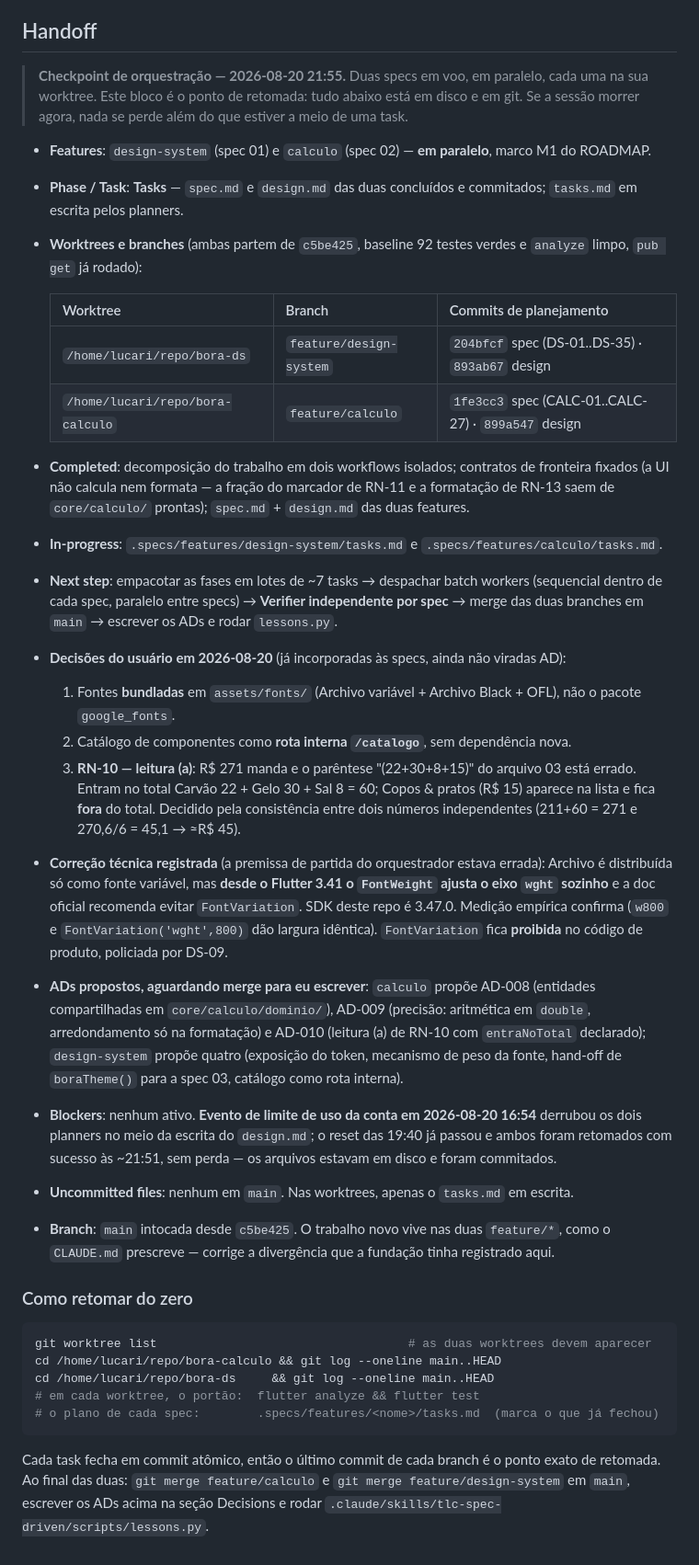
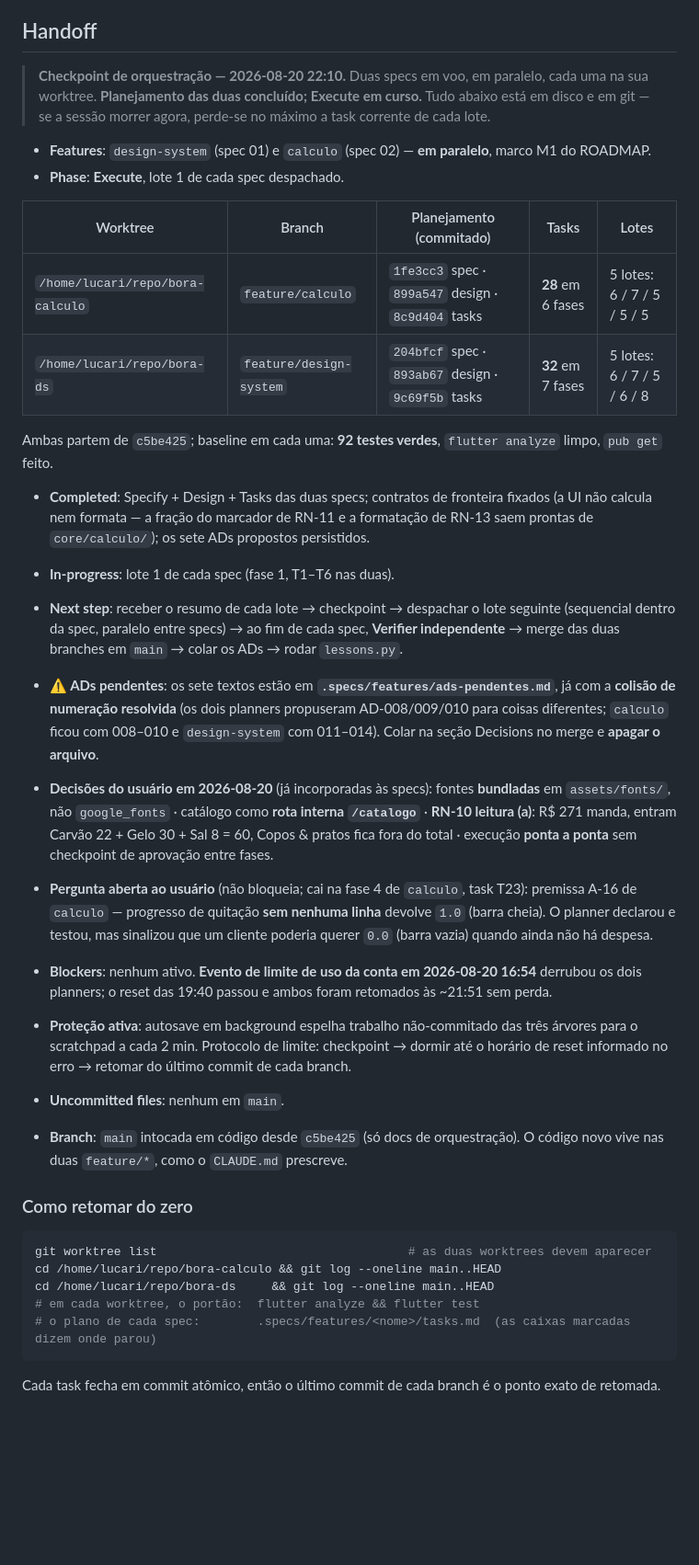
Before and after one commit to danilolucari/bora, a Markdown page: .specs/STATE.md, the part around the change. Shown at 92% size. GitHub-like rendering; blank space fills up the shorter version.

````diff
--- a/.specs/STATE.md
+++ b/.specs/STATE.md
@@ -60,35 +60,34 @@
 
 ## Handoff
 
-> **Checkpoint de orquestração — 2026-08-20 21:55.** Duas specs em voo, em paralelo,
-> cada uma na sua worktree. Este bloco é o ponto de retomada: tudo abaixo está em disco
-> e em git. Se a sessão morrer agora, nada se perde além do que estiver a meio de uma task.
+> **Checkpoint de orquestração — 2026-08-20 22:10.** Duas specs em voo, em paralelo, cada uma
+> na sua worktree. **Planejamento das duas concluído; Execute em curso.** Tudo abaixo está em
+> disco e em git — se a sessão morrer agora, perde-se no máximo a task corrente de cada lote.
 
 - **Features**: `design-system` (spec 01) e `calculo` (spec 02) — **em paralelo**, marco M1 do ROADMAP.
-- **Phase / Task**: **Tasks** — `spec.md` e `design.md` das duas concluídos e commitados; `tasks.md` em escrita pelos planners.
-- **Worktrees e branches** (ambas partem de `c5be425`, baseline 92 testes verdes e `analyze` limpo, `pub get` já rodado):
+- **Phase**: **Execute**, lote 1 de cada spec despachado.
 
-  | Worktree | Branch | Commits de planejamento |
-  |---|---|---|
-  | `/home/lucari/repo/bora-ds` | `feature/design-system` | `204bfcf` spec (DS-01..DS-35) · `893ab67` design |
-  | `/home/lucari/repo/bora-calculo` | `feature/calculo` | `1fe3cc3` spec (CALC-01..CALC-27) · `899a547` design |
+| Worktree | Branch | Planejamento (commitado) | Tasks | Lotes |
+|---|---|---|---|---|
+| `/home/lucari/repo/bora-calculo` | `feature/calculo` | `1fe3cc3` spec · `899a547` design · `8c9d404` tasks | **28** em 6 fases | 5 lotes: 6 / 7 / 5 / 5 / 5 |
+| `/home/lucari/repo/bora-ds` | `feature/design-system` | `204bfcf` spec · `893ab67` design · `9c69f5b` tasks | **32** em 7 fases | 5 lotes: 6 / 7 / 5 / 6 / 8 |
 
-- **Completed**: decomposição do trabalho em dois workflows isolados; contratos de fronteira fixados (a UI não calcula nem formata — a fração do marcador de RN-11 e a formatação de RN-13 saem de `core/calculo/` prontas); `spec.md` + `design.md` das duas features.
-- **In-progress**: `.specs/features/design-system/tasks.md` e `.specs/features/calculo/tasks.md`.
-- **Next step**: empacotar as fases em lotes de ~7 tasks → despachar batch workers (sequencial dentro de cada spec, paralelo entre specs) → **Verifier independente por spec** → merge das duas branches em `main` → escrever os ADs e rodar `lessons.py`.
+Ambas partem de `c5be425`; baseline em cada uma: **92 testes verdes**, `flutter analyze` limpo, `pub get` feito.
 
-- **Decisões do usuário em 2026-08-20** (já incorporadas às specs, ainda não viradas AD):
-  1. Fontes **bundladas** em `assets/fonts/` (Archivo variável + Archivo Black + OFL), não o pacote `google_fonts`.
-  2. Catálogo de componentes como **rota interna `/catalogo`**, sem dependência nova.
-  3. **RN-10 — leitura (a)**: R$ 271 manda e o parêntese "(22+30+8+15)" do arquivo 03 está errado. Entram no total Carvão 22 + Gelo 30 + Sal 8 = 60; Copos & pratos (R$ 15) aparece na lista e fica **fora** do total. Decidido pela consistência entre dois números independentes (211+60 = 271 e 270,6/6 = 45,1 → ≈R$ 45).
+- **Completed**: Specify + Design + Tasks das duas specs; contratos de fronteira fixados (a UI não calcula nem formata — a fração do marcador de RN-11 e a formatação de RN-13 saem prontas de `core/calculo/`); os sete ADs propostos persistidos.
+- **In-progress**: lote 1 de cada spec (fase 1, T1–T6 nas duas).
+- **Next step**: receber o resumo de cada lote → checkpoint → despachar o lote seguinte (sequencial dentro da spec, paralelo entre specs) → ao fim de cada spec, **Verifier independente** → merge das duas branches em `main` → colar os ADs → rodar `lessons.py`.
 
-- **Correção técnica registrada** (a premissa de partida do orquestrador estava errada): Archivo é distribuída só como fonte variável, mas **desde o Flutter 3.41 o `FontWeight` ajusta o eixo `wght` sozinho** e a doc oficial recomenda evitar `FontVariation`. SDK deste repo é 3.47.0. Medição empírica confirma (`w800` e `FontVariation('wght',800)` dão largura idêntica). `FontVariation` fica **proibida** no código de produto, policiada por DS-09.
+- **⚠️ ADs pendentes**: os sete textos estão em **`.specs/features/ads-pendentes.md`**, já com a **colisão de numeração resolvida** (os dois planners propuseram AD-008/009/010 para coisas diferentes; `calculo` ficou com 008–010 e `design-system` com 011–014). Colar na seção Decisions no merge e **apagar o arquivo**.
 
-- **ADs propostos, aguardando merge para eu escrever**: `calculo` propõe AD-008 (entidades compartilhadas em `core/calculo/dominio/`), AD-009 (precisão: aritmética em `double`, arredondamento só na formatação) e AD-010 (leitura (a) de RN-10 com `entraNoTotal` declarado); `design-system` propõe quatro (exposição do token, mecanismo de peso da fonte, hand-off de `boraTheme()` para a spec 03, catálogo como rota interna).
+- **Decisões do usuário em 2026-08-20** (já incorporadas às specs): fontes **bundladas** em `assets/fonts/`, não `google_fonts` · catálogo como **rota interna `/catalogo`** · **RN-10 leitura (a)**: R$ 271 manda, entram Carvão 22 + Gelo 30 + Sal 8 = 60, Copos & pratos fica fora do total · execução **ponta a ponta** sem checkpoint de aprovação entre fases.
 
-- **Blockers**: nenhum ativo. **Evento de limite de uso da conta em 2026-08-20 16:54** derrubou os dois planners no meio da escrita do `design.md`; o reset das 19:40 já passou e ambos foram retomados com sucesso às ~21:51, sem perda — os arquivos estavam em disco e foram commitados.
-- **Uncommitted files**: nenhum em `main`. Nas worktrees, apenas o `tasks.md` em escrita.
-- **Branch**: `main` intocada desde `c5be425`. O trabalho novo vive nas duas `feature/*`, como o `CLAUDE.md` prescreve — corrige a divergência que a fundação tinha registrado aqui.
+- **Pergunta aberta ao usuário** (não bloqueia; cai na fase 4 de `calculo`, task T23): premissa A-16 de `calculo` — progresso de quitação **sem nenhuma linha** devolve `1.0` (barra cheia). O planner declarou e testou, mas sinalizou que um cliente poderia querer `0.0` (barra vazia) quando ainda não há despesa.
+
+- **Blockers**: nenhum ativo. **Evento de limite de uso da conta em 2026-08-20 16:54** derrubou os dois planners; o reset das 19:40 passou e ambos foram retomados às ~21:51 sem perda.
+- **Proteção ativa**: autosave em background espelha trabalho não-commitado das três árvores para o scratchpad a cada 2 min. Protocolo de limite: checkpoint → dormir até o horário de reset informado no erro → retomar do último commit de cada branch.
+- **Uncommitted files**: nenhum em `main`.
+- **Branch**: `main` intocada em código desde `c5be425` (só docs de orquestração). O código novo vive nas duas `feature/*`, como o `CLAUDE.md` prescreve.
 
 ### Como retomar do zero
 
@@ -97,7 +96,7 @@ git worktree list                                   # as duas worktrees devem ap
 cd /home/lucari/repo/bora-calculo && git log --oneline main..HEAD
 cd /home/lucari/repo/bora-ds     && git log --oneline main..HEAD
 # em cada worktree, o portão:  flutter analyze && flutter test
-# o plano de cada spec:        .specs/features/<nome>/tasks.md  (marca o que já fechou)
+# o plano de cada spec:        .specs/features/<nome>/tasks.md  (as caixas marcadas dizem onde parou)
 ```
 
-Cada task fecha em commit atômico, então o último commit de cada branch é o ponto exato de retomada. Ao final das duas: `git merge feature/calculo` e `git merge feature/design-system` em `main`, escrever os ADs acima na seção Decisions e rodar `.claude/skills/tlc-spec-driven/scripts/lessons.py`.
+Cada task fecha em commit atômico, então o último commit de cada branch é o ponto exato de retomada.
````
Also changed, not shown: .specs/features/ads-pendentes.md (added, +80 -0 lines).
